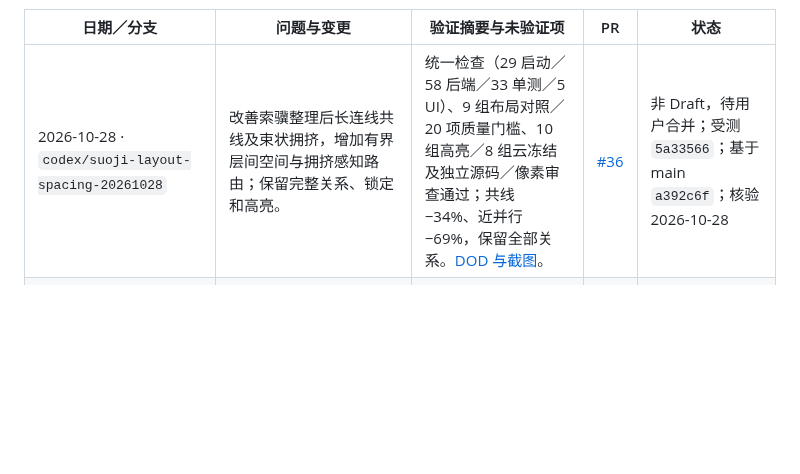
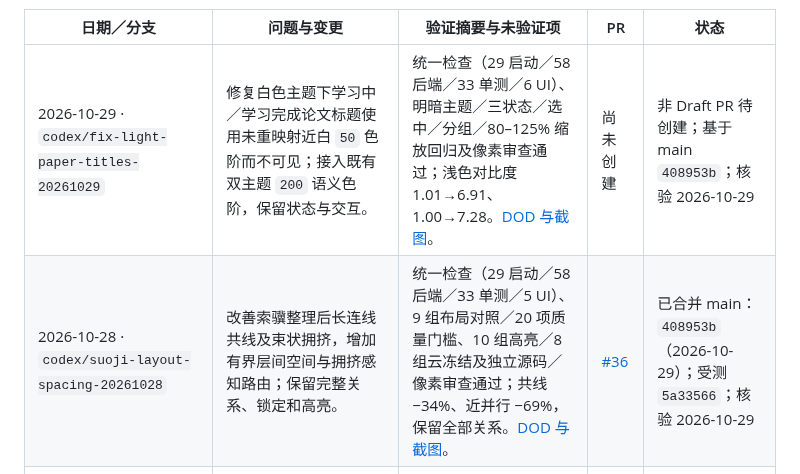
Before and after one commit to vince-xunzhe/Knowra, a Markdown page: DEVELOPMENT_LOG.md, the part around one of its changes. Rendered like a GitHub page; blank space fills up the shorter version.

Commit message:
fix: preserve review title contrast in light theme

```diff
--- a/DEVELOPMENT_LOG.md
+++ b/DEVELOPMENT_LOG.md
@@ -4,7 +4,8 @@
 
 | 日期／分支 | 问题与变更 | 验证摘要与未验证项 | PR | 状态 |
 | --- | --- | --- | --- | --- |
-| 2026-10-28 · `codex/suoji-layout-spacing-20261028` | 改善索骥整理后长连线共线及束状拥挤，增加有界层间空间与拥挤感知路由；保留完整关系、锁定和高亮。 | 统一检查（29 启动／58 后端／33 单测／5 UI）、9 组布局对照／20 项质量门槛、10 组高亮／8 组云冻结及独立源码／像素审查通过；共线 −34%、近并行 −69%，保留全部关系。[DOD 与截图](docs/acceptance/suoji-layout-spacing-20261028/README.md)。 | [#36](https://github.com/vince-xunzhe/Knowra/pull/36) | 非 Draft，待用户合并；受测 `5a33566`；基于 main `a392c6f`；核验 2026-10-28 |
+| 2026-10-29 · `codex/fix-light-paper-titles-20261029` | 修复白色主题下学习中／学习完成论文标题使用未重映射近白 `50` 色阶而不可见；接入既有双主题 `200` 语义色阶，保留状态与交互。 | 统一检查（29 启动／58 后端／33 单测／6 UI）、明暗主题／三状态／选中／分组／80–125% 缩放回归及像素审查通过；浅色对比度 1.01→6.91、1.00→7.28。[DOD 与截图](docs/acceptance/review-title-contrast-20261029/README.md)。 | 尚未创建 | 非 Draft PR 待创建；基于 main `408953b`；核验 2026-10-29 |
+| 2026-10-28 · `codex/suoji-layout-spacing-20261028` | 改善索骥整理后长连线共线及束状拥挤，增加有界层间空间与拥挤感知路由；保留完整关系、锁定和高亮。 | 统一检查（29 启动／58 后端／33 单测／5 UI）、9 组布局对照／20 项质量门槛、10 组高亮／8 组云冻结及独立源码／像素审查通过；共线 −34%、近并行 −69%，保留全部关系。[DOD 与截图](docs/acceptance/suoji-layout-spacing-20261028/README.md)。 | [#36](https://github.com/vince-xunzhe/Knowra/pull/36) | 已合并 main：`408953b`（2026-10-29）；受测 `5a33566`；核验 2026-10-29 |
 | 2026-10-28 · `codex/suoji-edge-highlight` | 索骥点击论文后直接入／出边柔和脉冲后常亮；支持切换／取消、减少动画与 Enter，保留 Space 平移，点击微抖不改布局或保存。 | 最终统一检查（29 启动／58 后端／22 单测／5 UI）、10 组高亮／8 组布局／8 组云冻结通过；独立审查无阻断项，仅合成数据。[DOD 与截图](docs/acceptance/suoji-edge-highlight-20261028/README.md)。 | [#35](https://github.com/vince-xunzhe/Knowra/pull/35) | 已合并 main：`a392c6f`（2026-10-28）；受测 `0a81b46`；核验 2026-10-28 |
 | 2026-10-28 · `codex/suoji-layout-20261028`（合并主线） | 在原 PR #34 正常合并已通过用户合并的 #33，保留双方实现、日志、DOD 和单测；补布局验收快照的云策略文件。 | 合并后统一检查（29 启动／58 后端／22 单测／5 UI）、真实隔离启动、8 组云冻结及 8 组布局验收通过；独立审查无阻断项。[合并 DOD](docs/acceptance/suoji-layout-20261028/merge-main-20261028/README.md)。 | [#34](https://github.com/vince-xunzhe/Knowra/pull/34) | 已合并 main：`1291cc4`（2026-10-28）；受测 `c9375f7`；核验 2026-10-28 |
 | 2026-10-28 · `codex/suoji-layout-20261028` | 索骥增加本地整理预览／对照／应用，确定性分层与避障连线；保留分组、锁定、备注及全部关系。 | 统一检查、17 项布局／几何单测、8 组隔离浏览器流程及独立源码／像素审查通过；合成图重叠 4→0、连线穿卡 48→0。[截图与 DOD](docs/acceptance/suoji-layout-20261028/README.md)。 | [#34](https://github.com/vince-xunzhe/Knowra/pull/34) | 已合并 main：`1291cc4`（2026-10-28）；受测 `3937e87`；核验 2026-10-28 |
```
Also changed, not shown: other parts of DEVELOPMENT_LOG.md (+1 -1 lines), docs/acceptance/review-title-contrast-20261029/after-light-125.png (added), docs/acceptance/review-title-contrast-20261029/before-light-125.png (added), 6 other files.
